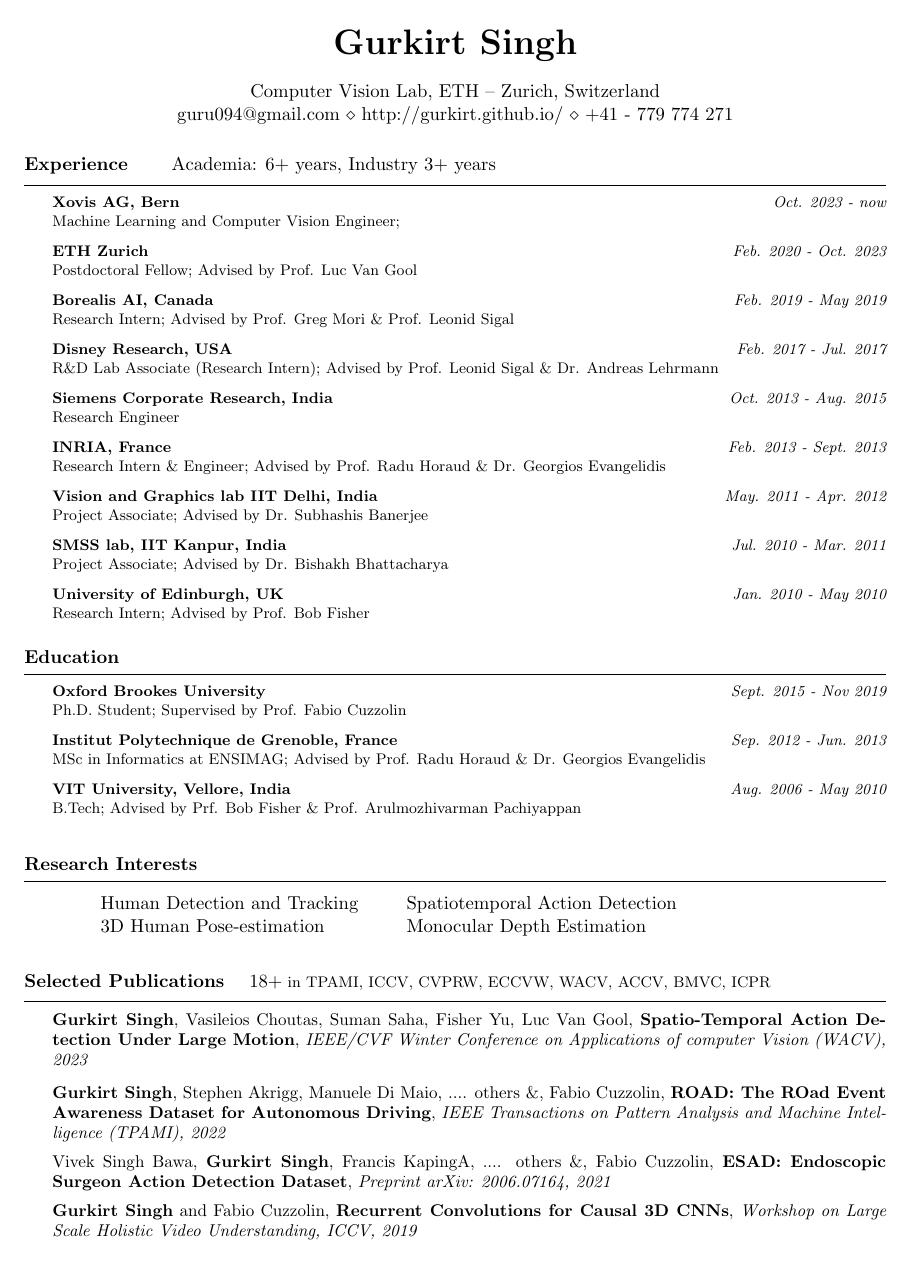
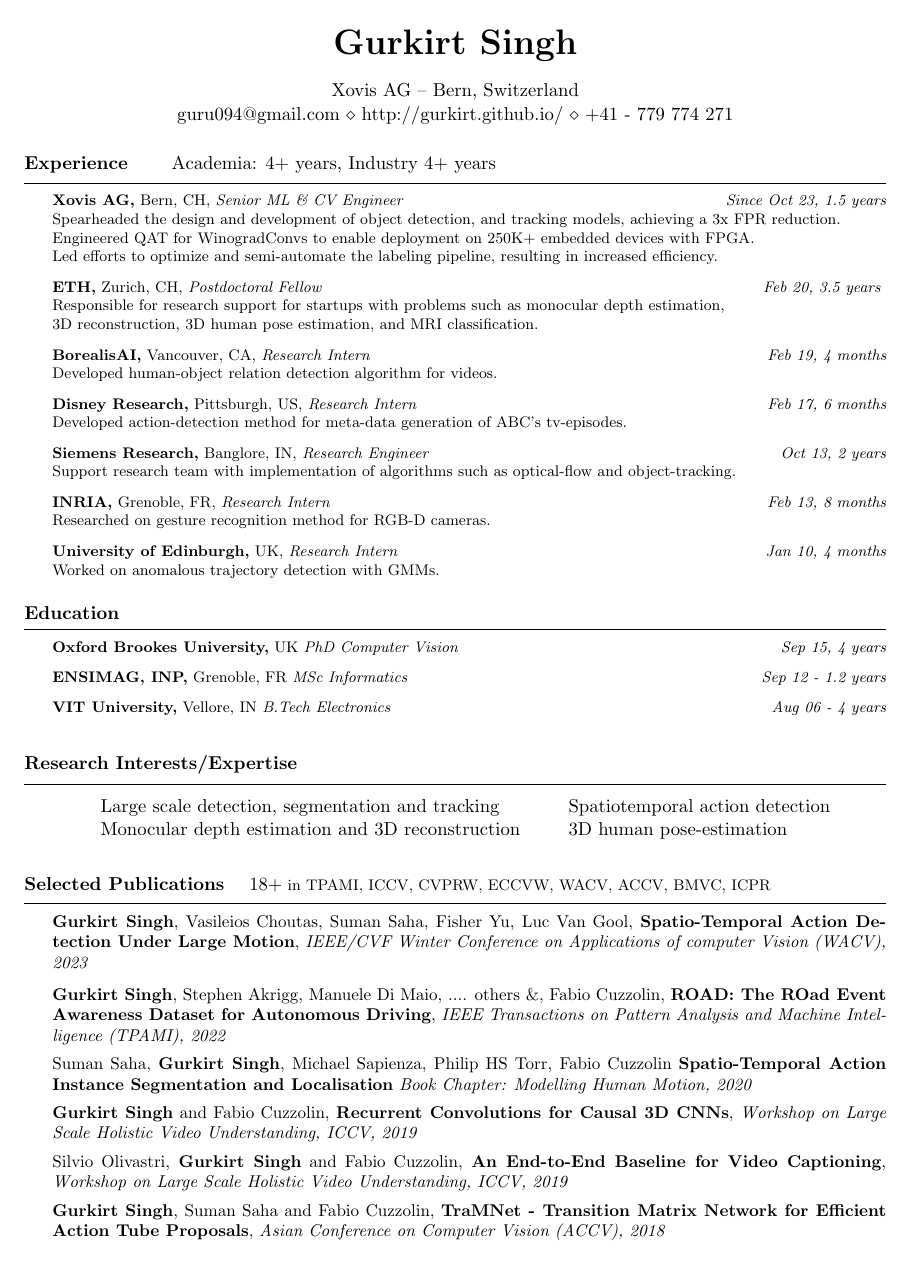
Before and after one commit to gurkirt/gurkirt.github.io, a LaTeX CV (resources/cv/cv_long_gurkirt_singh.tex, which reads resources/cv/resume_long.cls): page 1 of 3. Compiled offline with pdfLaTeX.

Commit message:
cv update

```diff
--- a/resources/cv/cv_long_gurkirt_singh.tex
+++ b/resources/cv/cv_long_gurkirt_singh.tex
@@ -32,7 +32,7 @@
 \name{Gurkirt Singh} % Your name
 % \address{Vison and Media Lab, Simon Fraser University, Burnaby, Canada} % Your address
 %\address{123 Pleasant Lane \\ City, State 12345} % Your secondary addess (optional)
-\jobaddress{Computer Vision Lab, ETH – Zurich, Switzerland}
+\jobaddress{Xovis AG – Bern, Switzerland}
 
 \address{guru094@gmail.com \\ http://gurkirt.github.io/ \\ +41 - 779 774 271}
 
@@ -43,40 +43,24 @@
 %	Experience SECTION
 %----------------------------------------------------------------------------------------
 
-\begin{rSection}{Experience}{\quad Academia: 6+ years, Industry 3+ years}
+\begin{rSection}{Experience}{\quad Academia: 4+ years, Industry 4+ years}
 
-    {\bf \footnotesize{Xovis AG, Bern}} \hfill {\em \footnotesize{Oct. 2023 - now}}
-    \\ \footnotesize{Machine Learning and Computer Vision Engineer};
-
-    {\bf \footnotesize{ETH Zurich}} \hfill {\em \footnotesize{Feb. 2020 - Oct. 2023}}
-    \\ \footnotesize{Postdoctoral Fellow}; \footnotesize{Advised by Prof. Luc Van Gool}
-
-    % \vspace{-0.08in}
-    {\bf \footnotesize{Borealis AI, Canada}} \hfill {\em \footnotesize{Feb. 2019 - May 2019}}
-    \\ \footnotesize{Research Intern}; \footnotesize{Advised by Prof. Greg Mori \& Prof. Leonid Sigal}
-
-    % \vspace{-0.08in}
-    {\bf \footnotesize{Disney Research, USA}} \hfill {\em \footnotesize{Feb. 2017 - Jul. 2017}}
-    \\ \footnotesize{R\&D Lab Associate (Research Intern)}; \footnotesize{Advised by Prof. Leonid Sigal \& Dr. Andreas Lehrmann}
-    % \vspace{-0.08in}
-
-    {\bf \footnotesize{Siemens Corporate Research, India}} \hfill {\em \footnotesize{Oct. 2013 - Aug. 2015}}
-    \\ \footnotesize{Research Engineer}
-    % \\ \footnotesize{Manager }
-    % \vspace{-0.08in}
-
-    {\bf INRIA, France} \hfill {\em Feb. 2013 - Sept. 2013}
-    \\ \footnotesize{Research Intern \& Engineer}; \footnotesize{Advised by Prof. Radu Horaud \& Dr. Georgios Evangelidis}
-    % \vspace{-0.08in}
-
-    {\bf \footnotesize{Vision and Graphics lab IIT Delhi, India}} \hfill {\em \footnotesize{May. 2011 - Apr. 2012}}
-    \\ \footnotesize{Project Associate}; \footnotesize{Advised by Dr. Subhashis Banerjee}
-
-    {\bf \footnotesize{SMSS lab, IIT Kanpur, India}} \hfill {\em \footnotesize{Jul. 2010 - Mar. 2011}}
-    \\ \footnotesize{Project Associate}; \footnotesize{Advised by Dr. Bishakh Bhattacharya}
-
-    {\bf \footnotesize{University of Edinburgh, UK}} \hfill {\em \footnotesize{Jan. 2010 - May 2010}}
-    \\ \footnotesize{Research Intern}; \footnotesize{Advised by Prof. Bob Fisher}
+  \begin{rSubsections}{Xovis AG}{Bern, CH,}{Senior ML \& CV Engineer}{Since Oct 23, 1.5 years}{
+    Spearheaded the design and development of object detection, and tracking models, achieving a 3x FPR reduction. \\
+    Engineered QAT for WinogradConvs to enable deployment on 250K+ embedded devices with FPGA. \\
+    Led efforts to optimize and semi-automate the labeling pipeline, resulting in increased efficiency.}\end{rSubsections}
+  \begin{rSubsections}{ETH}{Zurich, CH,}{Postdoctoral Fellow}{Feb 20, 3.5 years }{
+    Responsible for research support for startups with problems such as monocular depth estimation,\\ 3D reconstruction, 3D human pose estimation, and MRI classification.}\end{rSubsections}
+  \begin{rSubsections}{BorealisAI}{Vancouver, CA,}{Research Intern}{Feb 19, 4 months}{
+    Developed human-object relation detection algorithm for videos.}\end{rSubsections}
+  \begin{rSubsections}{Disney Research}{Pittsburgh, US,}{Research Intern}{Feb 17, 6 months}{
+    Developed action-detection method for meta-data generation of ABC's tv-episodes.}\end{rSubsections}
+  \begin{rSubsections}{Siemens Research}{Banglore, IN,}{Research Engineer}{Oct 13, 2 years}{
+    Support research team with implementation of algorithms such as optical-flow and object-tracking.}\end{rSubsections}
+  \begin{rSubsections}{INRIA}{Grenoble, FR,}{Research Intern}{Feb 13, 8 months}{Researched on gesture recognition method for RGB-D cameras.}\end{rSubsections}
+  % \begin{rSubsections}{IIT}{Delhi, IN,}{Research Assistant}{May 11, 1 year}\end{rSubsections}
+  % \begin{rSubsections}{IIT}{Kanpur, IN,}{Research Assistant}{Jul 10, 8 months}\end{rSubsections}
+  \begin{rSubsections}{University of Edinburgh}{UK,}{Research Intern}{Jan 10, 4 months}{Worked on anomalous trajectory detection with GMMs.}\end{rSubsections}
     % \vspace{-0.08in}
 \end{rSection}
 
@@ -86,24 +70,27 @@
 
 \begin{rSection}{Education}{}
 
-    {\bf \footnotesize{Oxford Brookes University}} \hfill {\em \footnotesize{Sept. 2015 - Nov 2019}}
-    \\ \footnotesize{Ph.D. Student}; \footnotesize{Supervised by Prof. Fabio Cuzzolin}
+    % {\bf \footnotesize{Oxford Brookes University}} \hfill {\em \footnotesize{Sept. 2015 - Nov 2019}}
+    % \\ \footnotesize{Ph.D. Student}; \footnotesize{Supervised by Prof. Fabio Cuzzolin}
+    % {\bf Institut Polytechnique de Grenoble, France} \hfill {\em Sep. 2012 - Jun. 2013}
+    % \\ \footnotesize{MSc in Informatics at ENSIMAG}; \footnotesize{Advised by Prof. Radu Horaud \& Dr. Georgios Evangelidis}
+    % % \vspace{-0.08in}
+    % {\bf VIT University, Vellore, India} \hfill {\em Aug. 2006 - May 2010}
+    % \\ \footnotesize{B.Tech}; \footnotesize{Advised by Prf. Bob Fisher \& Prof. Arulmozhivarman Pachiyappan}
 
-    {\bf Institut Polytechnique de Grenoble, France} \hfill {\em Sep. 2012 - Jun. 2013}
-    \\ \footnotesize{MSc in Informatics at ENSIMAG}; \footnotesize{Advised by Prof. Radu Horaud \& Dr. Georgios Evangelidis}
-    % \vspace{-0.08in}
+\begin{eSubsection}{Oxford Brookes University}{UK}{PhD Computer Vision}{Sep 15, 4 years}\end{eSubsection}
+\begin{eSubsection}{ENSIMAG, INP}{Grenoble, FR}{MSc Informatics}{Sep 12 - 1.2 years}\end{eSubsection}
+\begin{eSubsection}{VIT University}{Vellore, IN}{B.Tech Electronics}{Aug 06 - 4 years}\end{eSubsection}
 
-    {\bf VIT University, Vellore, India} \hfill {\em Aug. 2006 - May 2010}
-    \\ \footnotesize{B.Tech}; \footnotesize{Advised by Prf. Bob Fisher \& Prof. Arulmozhivarman Pachiyappan}
 \end{rSection}
 
 \vspace{0.1in}
-\begin{rSection}{Research Interests}{}
+\begin{rSection}{Research Interests/Expertise}{}
 
 \begin{tabular}{@{\hspace{6ex}}l  @{\hspace{6ex}}l} %% @{} >{\bfseries}l @{\hspace{6ex}} l }
 %Machine Learning &  Graph Co Model, Unsupervised Learning, \\&specializing in Latent Variable Models \& Variational Inference \\
-Human Detection and Tracking & Spatiotemporal Action Detection \\
-3D Human Pose-estimation & Monocular Depth Estimation \\
+Large scale detection, segmentation and tracking & Spatiotemporal action detection \\
+Monocular depth estimation and 3D reconstruction & 3D human pose-estimation \\
 \end{tabular}
 
 \end{rSection}
@@ -129,21 +116,17 @@
 \textit{\small{IEEE Transactions on Pattern Analysis and Machine Intelligence (TPAMI), 2022}}
 
 
+% \vspace{-0.03in}
+% \small{Vivek Singh Bawa, \textbf{Gurkirt Singh}, Francis KapingA, .... others \&,
+% %  Inna Skarga-Bandurova, Alice Leporini, Carmela Landolfo, Armando Stabile, Francesco Setti, Riccardo Muradore, Elettra Oleari,
+% Fabio Cuzzolin},
+% \textbf{ESAD: Endoscopic Surgeon Action Detection Dataset},
+% \textit{\small{Preprint arXiv: 2006.07164, 2021}}
+
 \vspace{-0.03in}
-\small{Vivek Singh Bawa, \textbf{Gurkirt Singh}, Francis KapingA, .... others \&,
-%  Inna Skarga-Bandurova, Alice Leporini, Carmela Landolfo, Armando Stabile, Francesco Setti, Riccardo Muradore, Elettra Oleari,
-Fabio Cuzzolin},
-\textbf{ESAD: Endoscopic Surgeon Action Detection Dataset},
-\textit{\small{Preprint arXiv: 2006.07164, 2021}}
-
-%\vspace{-0.03in}
-%\small{\textbf{Spatio-Temporal Action Instance Segmentation and Localisation}
-
-%\vspace{-0.08in}
-%\small{Suman Saha, \textbf{Gurkirt Singh}, Michael Sapienza, Philip HS Torr, Fabio Cuzzolin}
-
-%\vspace{-0.08in}
-%\textit{\small{Book Chapter: Modelling Human Motion, 2020}}
+\small{Suman Saha, \textbf{Gurkirt Singh}, Michael Sapienza, Philip HS Torr, Fabio Cuzzolin}
+\textbf{Spatio-Temporal Action Instance Segmentation and Localisation}
+\textit{\small{Book Chapter: Modelling Human Motion, 2020}}
 
 \vspace{-0.03in}
 \small{\textbf{Gurkirt Singh} and Fabio Cuzzolin},
--- a/resources/cv/resume_long.cls
+++ b/resources/cv/resume_long.cls
@@ -136,6 +136,16 @@
   \vspace{0.5em} % Some space after the list of bullet points
 }
 
+\newenvironment{rSubsections}[5]{ % 4 input arguments - company name, year(s) employed, job title and location
+\footnotesize{{\bf #1,} {#2} {\em#3} \hfill {\em #4} \\{#5}} % Bold company name and date on the right
+}
+
+\newenvironment{eSubsection}[4]{ % 4 input arguments - company name, year(s) employed, job title and location
+%  {\bf \footnotesize{#1,}} \footnotesize{{ #2} {\quad \em #3}} \hfill {\em \footnotesize{#4}}
+\footnotesize{{\bf #1,} {#2} {\em#3} \hfill {\em #4}} % Bold company name and date on the right
+}
+
+
 % The below commands define the whitespace after certain things in the document - they can be \smallskip, \medskip or \bigskip
 \def\namesize{\huge} % Size of the name at the top of the document
 \def\addressskip{\smallskip} % The space between the two address (or phone/email) lines
```
Also changed, not shown: resources/cv/cv_long_gurkirt_singh.pdf, resources/cv/cv_long_gurkirt_singh.tex (36 more changed lines), 1 other file.
